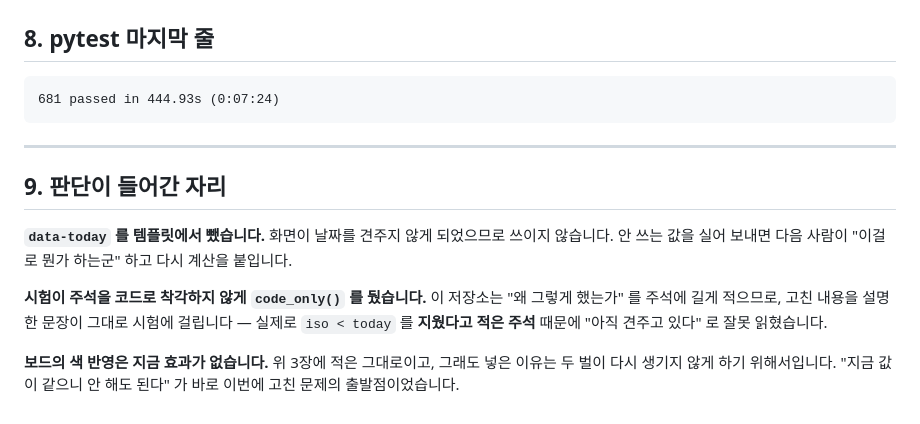
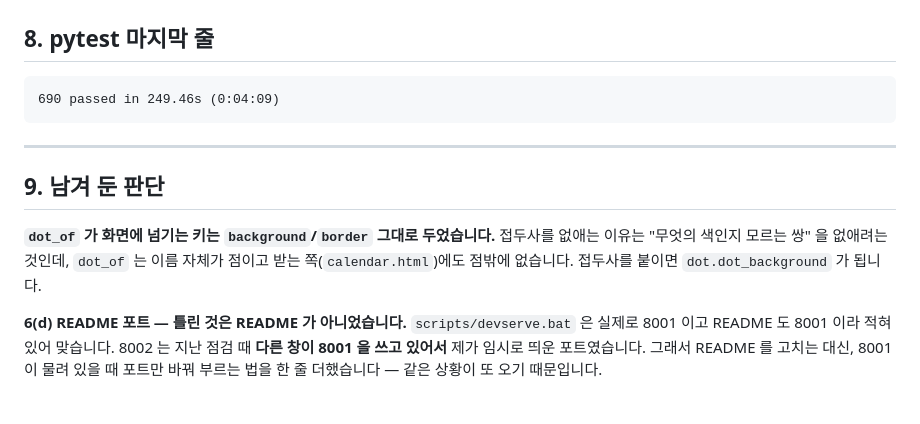
Before and after one commit to Jun9293/daecheongbu-retreat, a Markdown page: docs/review/최근.md, the part around one of its changes. Rendered like a GitHub page.

````diff
--- a/docs/review/최근.md
+++ b/docs/review/최근.md
@@ -167,22 +172,20 @@ dot_background · dot_border    ← 달력의 점
 ## 8. pytest 마지막 줄
 
 ```
-681 passed in 444.93s (0:07:24)
+690 passed in 249.46s (0:04:09)
 ```
 
 ---
 
-## 9. 판단이 들어간 자리
+## 9. 남겨 둔 판단
 
-**`data-today` 를 템플릿에서 뺐습니다.** 화면이 날짜를 견주지 않게 되었으므로
-쓰이지 않습니다. 안 쓰는 값을 실어 보내면 다음 사람이 "이걸로 뭔가 하는군" 하고
-다시 계산을 붙입니다.
+**`dot_of` 가 화면에 넘기는 키는 `background`/`border` 그대로 두었습니다.**
+접두사를 없애는 이유는 "무엇의 색인지 모르는 쌍" 을 없애려는 것인데,
+`dot_of` 는 이름 자체가 점이고 받는 쪽(`calendar.html`)에도 점밖에 없습니다.
+접두사를 붙이면 `dot.dot_background` 가 됩니다.
 
-**시험이 주석을 코드로 착각하지 않게 `code_only()` 를 뒀습니다.** 이 저장소는
-"왜 그렇게 했는가" 를 주석에 길게 적으므로, 고친 내용을 설명한 문장이 그대로
-시험에 걸립니다 — 실제로 `iso < today` 를 **지웠다고 적은 주석** 때문에
-"아직 견주고 있다" 로 잘못 읽혔습니다.
-
-**보드의 색 반영은 지금 효과가 없습니다.** 위 3장에 적은 그대로이고, 그래도
-넣은 이유는 두 벌이 다시 생기지 않게 하기 위해서입니다. "지금 값이 같으니
-안 해도 된다" 가 바로 이번에 고친 문제의 출발점이었습니다.
+**6(d) README 포트 — 틀린 것은 README 가 아니었습니다.**
+`scripts/devserve.bat` 은 실제로 8001 이고 README 도 8001 이라 적혀 있어
+맞습니다. 8002 는 지난 점검 때 **다른 창이 8001 을 쓰고 있어서** 제가 임시로
+띄운 포트였습니다. 그래서 README 를 고치는 대신, 8001 이 물려 있을 때
+포트만 바꿔 부르는 법을 한 줄 더했습니다 — 같은 상황이 또 오기 때문입니다.
````
Also changed, not shown: other parts of docs/review/최근.md (+108 -103 lines), docs/review/리뷰요청.md (+63 -59 lines).
